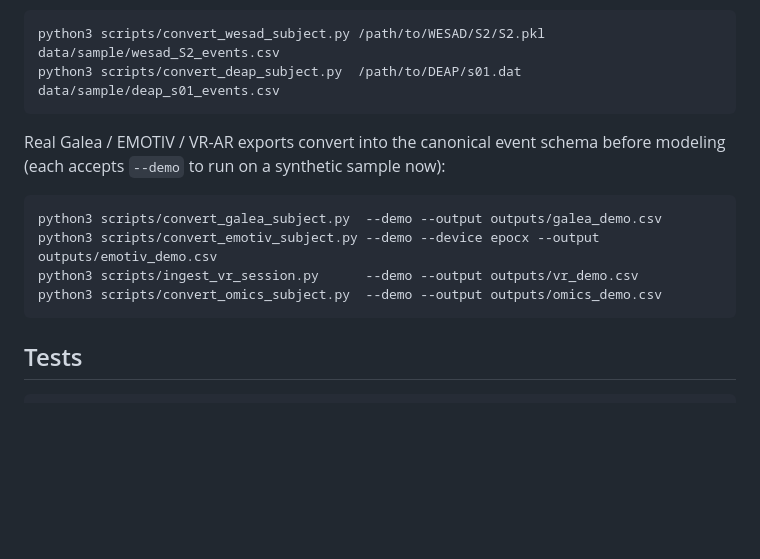
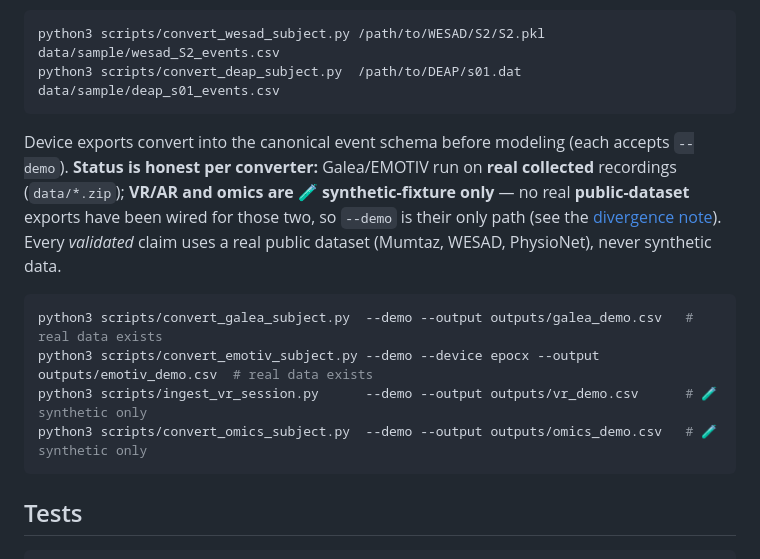
Before and after one commit to Abhignya-Jagathpally/DVXR, a Markdown page: README.md, the part around the change. Rendered like a GitHub page; blank space fills up the shorter version.

Commit message:
Slice 3: consistent synthetic-status labeling + BCI reproducibility scope
Finish the surgical honesty labeling (reviewer recs #5, #7), and record that every
validated claim rests on a real public dataset, never synthetic data:
- README converter block: split real-data converters (Galea/EMOTIV, real captures
  committed under data/sample) from the omics + VR/AR 🧪 synthetic-fixture-only
  paths (no real public-dataset exports wired); state that every validated claim
  uses a public dataset (Mumtaz, WESAD, PhysioNet), never synthetic.
- BCI_PIPELINE.md: add an accurate reproducibility-scope note — exploratory
  single-subject/single-session pilot with Emotiv-engine labels; raw recordings
  under data/real/ are gitignored/not redistributed while a short REAL sample sits
  under data/sample/{emotiv,openbci}/, so the 0.82/0.72 numbers are not
  reproducible from the repo alone. (Corrects the earlier imprecise claim that the
  committed samples were withheld — they are real, just short.)
Audit suite 42/42 green.

````diff
--- a/README.md
+++ b/README.md
@@ -323,14 +323,18 @@ python3 scripts/convert_wesad_subject.py /path/to/WESAD/S2/S2.pkl data/sample/we
 python3 scripts/convert_deap_subject.py  /path/to/DEAP/s01.dat       data/sample/deap_s01_events.csv
 ```
 
-Real Galea / EMOTIV / VR-AR exports convert into the canonical event schema before modeling
-(each accepts `--demo` to run on a synthetic sample now):
+Device exports convert into the canonical event schema before modeling (each accepts `--demo`).
+**Status is honest per converter:** Galea/EMOTIV run on **real collected** recordings (`data/*.zip`);
+**VR/AR and omics are 🧪 synthetic-fixture only** — no real **public-dataset** exports have been wired
+for those two, so `--demo` is their only path (see the
+[divergence note](GOAL1_COMPLIANCE.md#divergence-from-the-proposal-honest-scope)). Every *validated*
+claim uses a real public dataset (Mumtaz, WESAD, PhysioNet), never synthetic data.
 
 ```bash
-python3 scripts/convert_galea_subject.py  --demo --output outputs/galea_demo.csv
-python3 scripts/convert_emotiv_subject.py --demo --device epocx --output outputs/emotiv_demo.csv
-python3 scripts/ingest_vr_session.py      --demo --output outputs/vr_demo.csv
-python3 scripts/convert_omics_subject.py  --demo --output outputs/omics_demo.csv
+python3 scripts/convert_galea_subject.py  --demo --output outputs/galea_demo.csv   # real data exists
+python3 scripts/convert_emotiv_subject.py --demo --device epocx --output outputs/emotiv_demo.csv  # real data exists
+python3 scripts/ingest_vr_session.py      --demo --output outputs/vr_demo.csv      # 🧪 synthetic only
+python3 scripts/convert_omics_subject.py  --demo --output outputs/omics_demo.csv   # 🧪 synthetic only
 ```
 
 ## Tests
````
Also changed, not shown: BCI_PIPELINE.md (+11 -0 lines).
